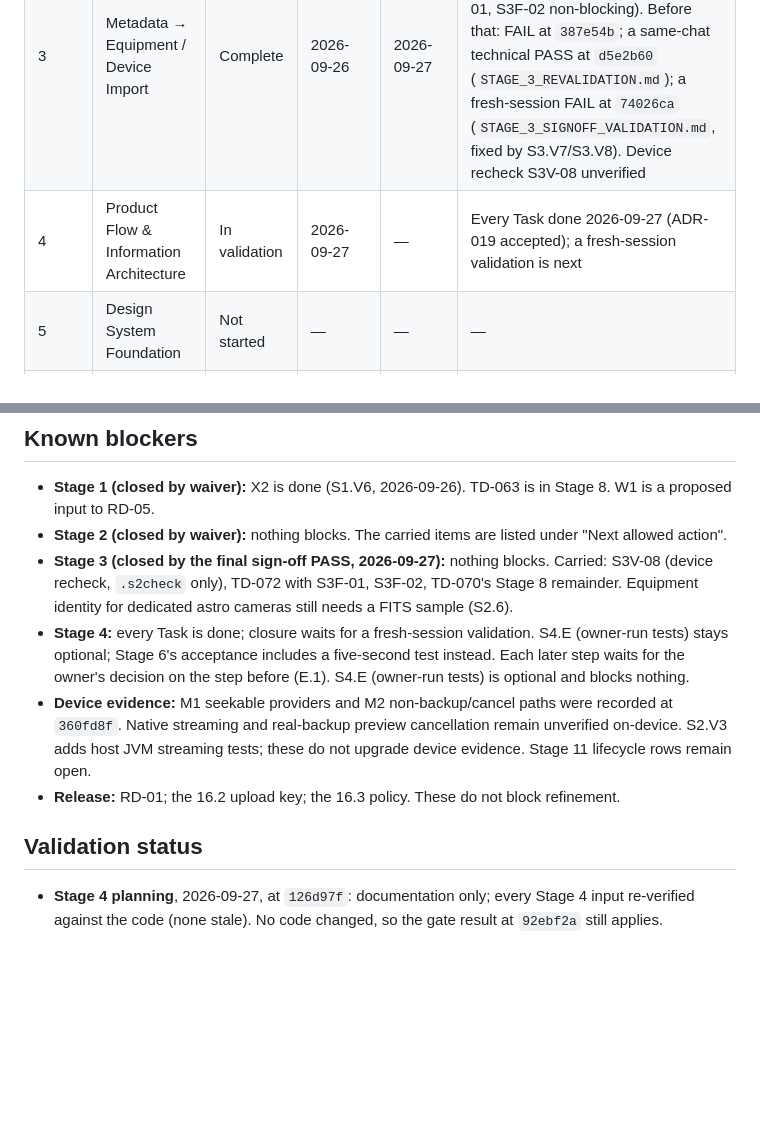
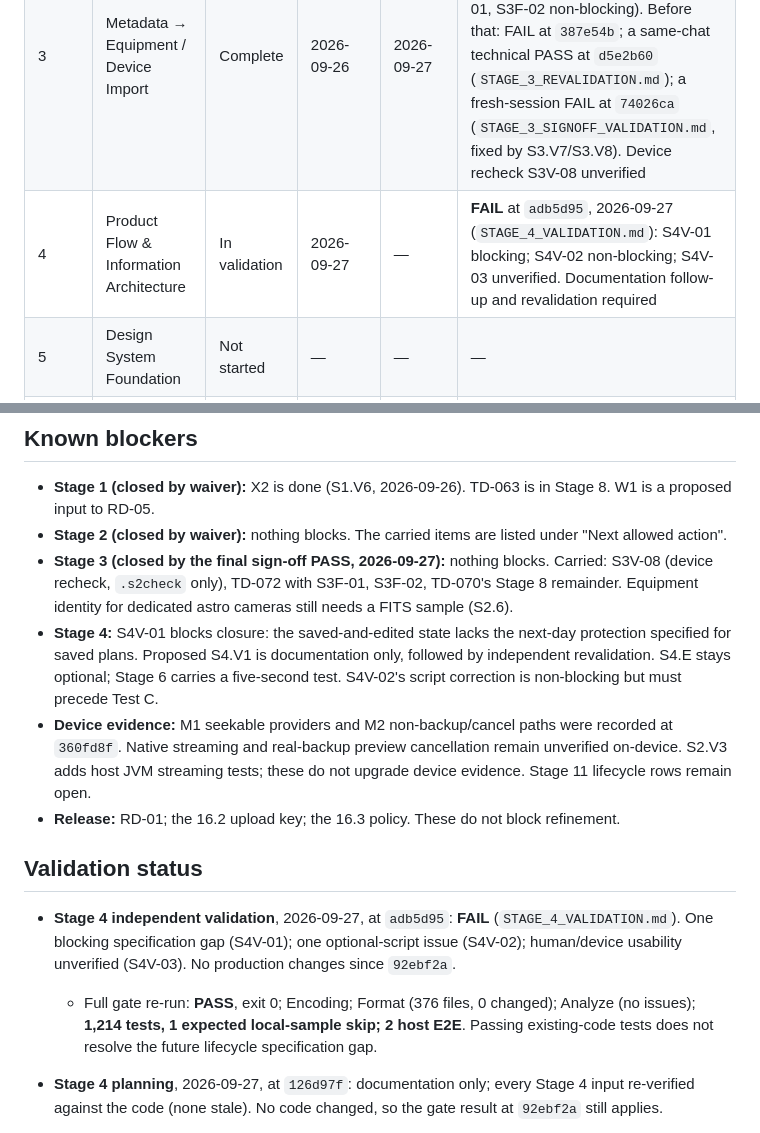
Before and after one commit to Buffur/Astro-Planner, a Markdown page: docs/refinement/PROGRESS.md, 2 parts joined by grey strips. GitHub-like rendering; blank space fills up the shorter version.

```diff
--- a/docs/refinement/PROGRESS.md
+++ b/docs/refinement/PROGRESS.md
@@ -308,7 +320,7 @@ Vocabulary: Not started · Planning · In progress · In validation · Complete.
 | 1 | Verified Fixes & Clean Baseline | Complete (owner waiver) | 2026-09-25 | 2026-09-26 | **Did not pass**: independent validation failed at `4e653fb` (TD-059–TD-062, fixed), then at `c99bd7f` (TD-063, X2). The owner closed the Stage anyway: TD-063 goes to Stage 8; X2 and W1 are carried |
 | 2 | Metadata Foundation | Complete (owner waiver) | 2026-09-26 | 2026-09-26 | **Did not pass independently**: it failed at `79f392c` (fixed, `ffaff57`) and at `5d8bdbb` (S2R-01/TD-067; fixed by S2.V4/S2.V5, `d8e792c`/`435b3ce`). The owner then waived a third validation (E.1, "Stage 2 closed by the owner") |
 | 3 | Metadata → Equipment / Device Import | Complete | 2026-09-26 | 2026-09-27 | **Fresh-session final sign-off PASS** at `92ebf2a` (`STAGE_3_FINAL_SIGNOFF.md`; S3F-01, S3F-02 non-blocking). Before that: FAIL at `387e54b`; a same-chat technical PASS at `d5e2b60` (`STAGE_3_REVALIDATION.md`); a fresh-session FAIL at `74026ca` (`STAGE_3_SIGNOFF_VALIDATION.md`, fixed by S3.V7/S3.V8). Device recheck S3V-08 unverified |
-| 4 | Product Flow & Information Architecture | In validation | 2026-09-27 | — | Every Task done 2026-09-27 (ADR-019 accepted); a fresh-session validation is next |
+| 4 | Product Flow & Information Architecture | In validation | 2026-09-27 | — | **FAIL** at `adb5d95`, 2026-09-27 (`STAGE_4_VALIDATION.md`): S4V-01 blocking; S4V-02 non-blocking; S4V-03 unverified. Documentation follow-up and revalidation required |
 | 5 | Design System Foundation | Not started | — | — | — |
 | 6 | Core Planner Redesign | Not started | — | — | — |
 | 7 | Data Entry & Automation | Not started | — | — | — |
@@ -556,10 +568,10 @@ These block a release, not refinement.
 - **Stage 3 (closed by the final sign-off PASS, 2026-09-27):** nothing blocks. Carried: S3V-08
   (device recheck, `.s2check` only), TD-072 with S3F-01, S3F-02, TD-070's Stage 8 remainder.
   Equipment identity for dedicated astro cameras still needs a FITS sample (S2.6).
-- **Stage 4:** every Task is done; closure waits for a fresh-session validation. S4.E (owner-run
-  tests) stays optional; Stage 6's acceptance includes a five-second test instead. Each later step
-  waits for the owner's decision on the step before (E.1). S4.E (owner-run tests) is optional and
-  blocks nothing.
+- **Stage 4:** S4V-01 blocks closure: the saved-and-edited state lacks the next-day protection
+  specified for saved plans. Proposed S4.V1 is documentation only, followed by independent
+  revalidation. S4.E stays optional; Stage 6 carries a five-second test. S4V-02's script correction
+  is non-blocking but must precede Test C.
 - **Device evidence:** M1 seekable providers and M2 non-backup/cancel paths were
   recorded at `360fd8f`. Native streaming and real-backup preview cancellation
   remain unverified on-device. S2.V3 adds host JVM streaming tests; these do not
@@ -567,6 +579,13 @@ These block a release, not refinement.
 - **Release:** RD-01; the 16.2 upload key; the 16.3 policy. These do not block refinement.
 
 ## Validation status
+
+- **Stage 4 independent validation**, 2026-09-27, at `adb5d95`: **FAIL**
+  (`STAGE_4_VALIDATION.md`). One blocking specification gap (S4V-01); one optional-script issue
+  (S4V-02); human/device usability unverified (S4V-03). No production changes since `92ebf2a`.
+  - Full gate re-run: **PASS**, exit 0; Encoding; Format (376 files, 0 changed); Analyze (no
+    issues); **1,214 tests, 1 expected local-sample skip; 2 host E2E**. Passing existing-code
+    tests does not resolve the future lifecycle specification gap.
 
 - **Stage 4 planning**, 2026-09-27, at `126d97f`: documentation only; every Stage 4 input
   re-verified against the code (none stale). No code changed, so the gate result at `92ebf2a`
```
Also changed, not shown: other parts of docs/refinement/PROGRESS.md (+24 -20 lines), docs/refinement/STAGE_4_VALIDATION.md (added, +155 -0 lines).
